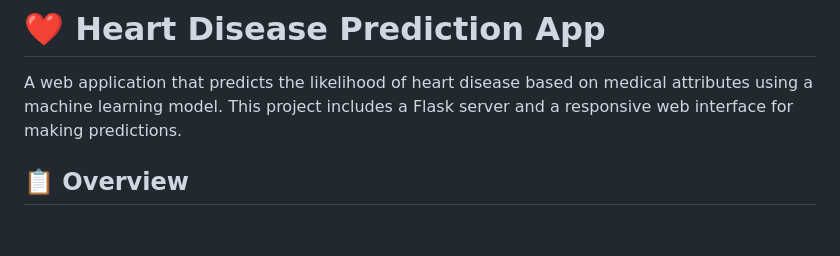
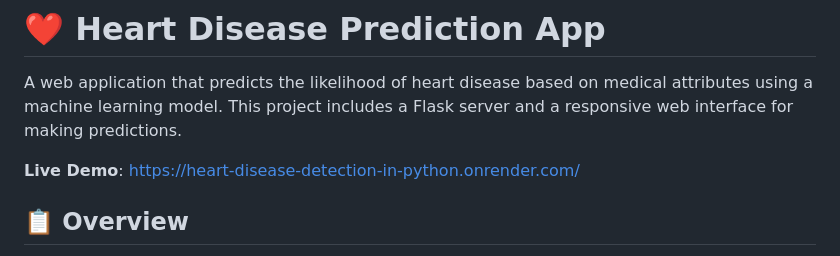
Before and after one commit to jhonney13/Web-App-Heart-Disease-Detection-in-Python-Machine-Learning-Project, a Markdown page: README.md, the part around the change. Rendered like a GitHub page; blank space fills up the shorter version.

```diff
--- a/README.md
+++ b/README.md
@@ -1,6 +1,8 @@
 # ❤️ Heart Disease Prediction App
 
 A web application that predicts the likelihood of heart disease based on medical attributes using a machine learning model. This project includes a Flask server and a responsive web interface for making predictions.
+
+**Live Demo**: [https://heart-disease-detection-in-python.onrender.com/](https://heart-disease-detection-in-python.onrender.com/)
 
 ## 📋 Overview
 
```
